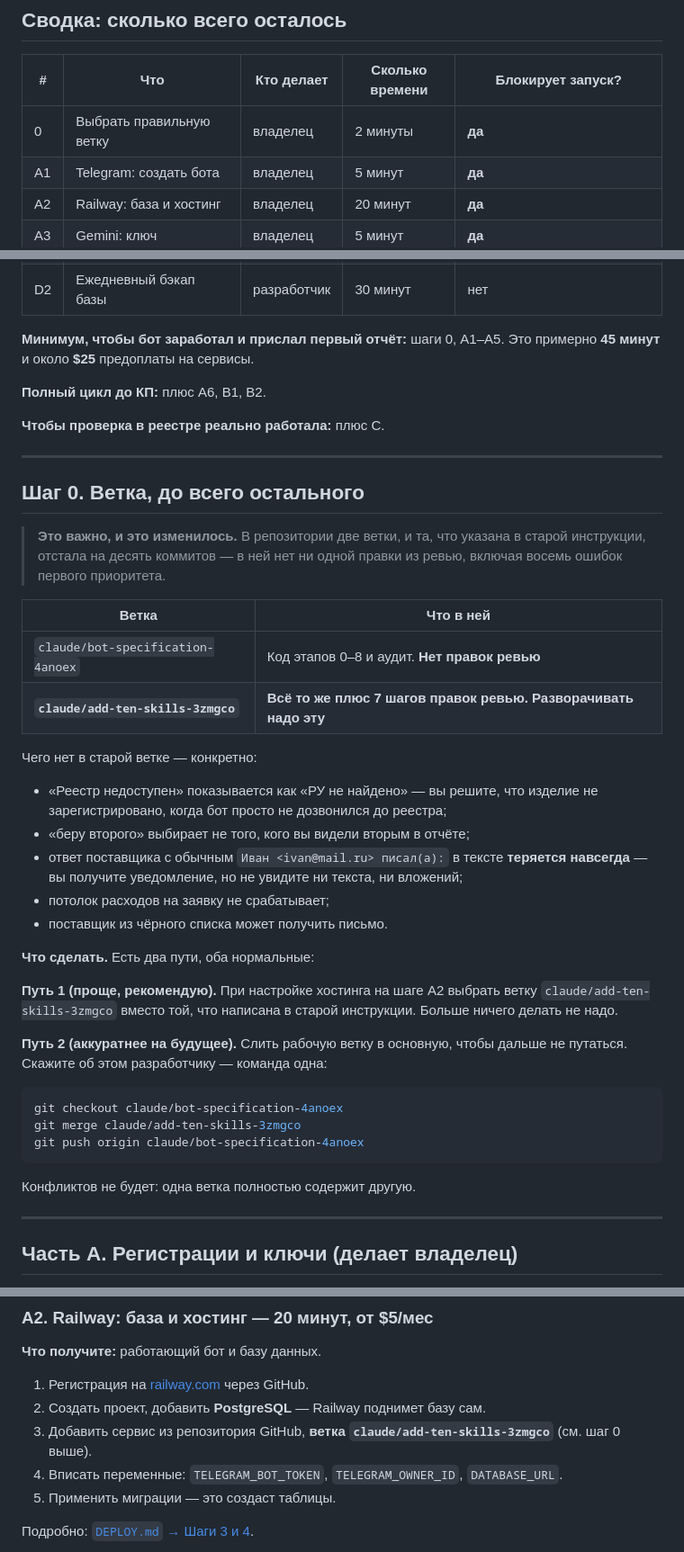
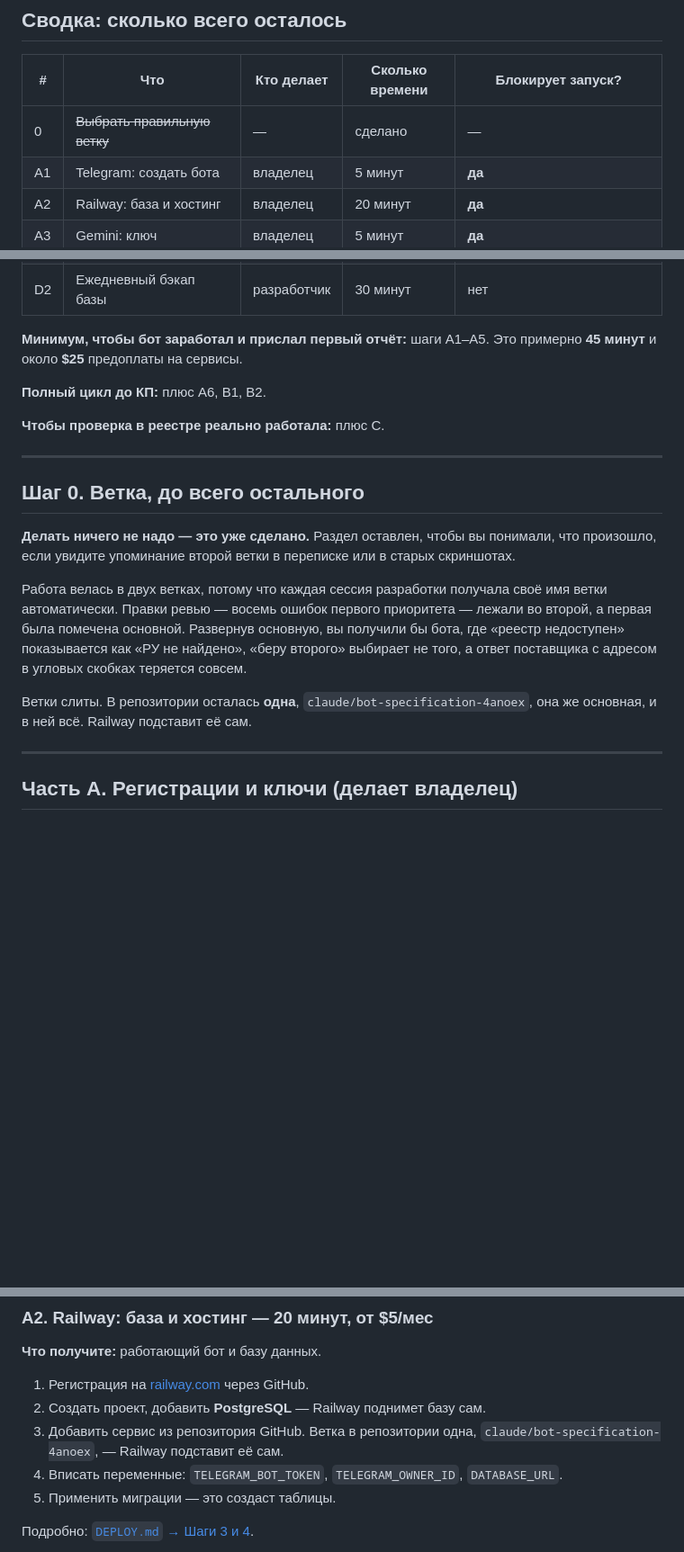
Before and after one commit to Libertad-Harbour-LLC/Medisent, a Markdown page: docs/TODO-LAUNCH.md, 3 parts joined by grey strips. Shown at 90% size. GitHub-like rendering; blank space fills up the shorter version.

Commit message:
Одна ветка в репозитории: убрать указания на вторую
Ветки сливаются в одну, поэтому документы больше не отправляют выбирать
ветку руками. DEPLOY.md 4.2: просто проверить, что выбрана единственная.
TODO-LAUNCH.md: шаг 0 сжат до объяснения, что произошло и что делать
ничего не надо, из сводки убран. README.md: абзац про выбор ветки снят.

Co-Authored-By: Claude Opus 5 <noreply@anthropic.com>
Claude-Session: https://claude.ai/code/session_01NNoCkxpdWhEoBcBBkey86X

````diff
--- a/docs/TODO-LAUNCH.md
+++ b/docs/TODO-LAUNCH.md
@@ -25,7 +25,7 @@
 
 | # | Что | Кто делает | Сколько времени | Блокирует запуск? |
 |---|---|---|---|---|
-| 0 | Выбрать правильную ветку | владелец | 2 минуты | **да** |
+| 0 | ~~Выбрать правильную ветку~~ | — | сделано | — |
 | A1 | Telegram: создать бота | владелец | 5 минут | **да** |
 | A2 | Railway: база и хостинг | владелец | 20 минут | **да** |
 | A3 | Gemini: ключ | владелец | 5 минут | **да** |
@@ -39,7 +39,7 @@
 | D1 | Свои тексты промптов | владелец | когда захочется | нет |
 | D2 | Ежедневный бэкап базы | разработчик | 30 минут | нет |
 
-**Минимум, чтобы бот заработал и прислал первый отчёт:** шаги 0, A1–A5. Это
+**Минимум, чтобы бот заработал и прислал первый отчёт:** шаги A1–A5. Это
 примерно **45 минут** и около **$25** предоплаты на сервисы.
 
 **Полный цикл до КП:** плюс A6, B1, B2.
@@ -50,41 +50,19 @@
 
 ## Шаг 0. Ветка, до всего остального
 
-> **Это важно, и это изменилось.** В репозитории две ветки, и та, что указана в
-> старой инструкции, отстала на десять коммитов — в ней нет ни одной правки из
-> ревью, включая восемь ошибок первого приоритета.
+**Делать ничего не надо — это уже сделано.** Раздел оставлен, чтобы вы понимали,
+что произошло, если увидите упоминание второй ветки в переписке или в старых
+скриншотах.
 
-| Ветка | Что в ней |
-|---|---|
-| `claude/bot-specification-4anoex` | Код этапов 0–8 и аудит. **Нет правок ревью** |
-| **`claude/add-ten-skills-3zmgco`** | **Всё то же плюс 7 шагов правок ревью. Разворачивать надо эту** |
+Работа велась в двух ветках, потому что каждая сессия разработки получала своё
+имя ветки автоматически. Правки ревью — восемь ошибок первого приоритета —
+лежали во второй, а первая была помечена основной. Развернув основную, вы
+получили бы бота, где «реестр недоступен» показывается как «РУ не найдено»,
+«беру второго» выбирает не того, а ответ поставщика с адресом в угловых скобках
+теряется совсем.
 
-Чего нет в старой ветке — конкретно:
-
-- «Реестр недоступен» показывается как «РУ не найдено» — вы решите, что изделие
-  не зарегистрировано, когда бот просто не дозвонился до реестра;
-- «беру второго» выбирает не того, кого вы видели вторым в отчёте;
-- ответ поставщика с обычным `Иван <ivan@mail.ru> писал(а):` в тексте **теряется
-  навсегда** — вы получите уведомление, но не увидите ни текста, ни вложений;
-- потолок расходов на заявку не срабатывает;
-- поставщик из чёрного списка может получить письмо.
-
-**Что сделать.** Есть два пути, оба нормальные:
-
-**Путь 1 (проще, рекомендую).** При настройке хостинга на шаге A2 выбрать ветку
-`claude/add-ten-skills-3zmgco` вместо той, что написана в старой инструкции.
-Больше ничего делать не надо.
-
-**Путь 2 (аккуратнее на будущее).** Слить рабочую ветку в основную, чтобы
-дальше не путаться. Скажите об этом разработчику — команда одна:
-
-```bash
-git checkout claude/bot-specification-4anoex
-git merge claude/add-ten-skills-3zmgco
-git push origin claude/bot-specification-4anoex
-```
-
-Конфликтов не будет: одна ветка полностью содержит другую.
+Ветки слиты. В репозитории осталась **одна**, `claude/bot-specification-4anoex`,
+она же основная, и в ней всё. Railway подставит её сам.
 
 ---
 
@@ -112,8 +90,8 @@ git push origin claude/bot-specification-4anoex
 
 1. Регистрация на [railway.com](https://railway.com) через GitHub.
 2. Создать проект, добавить **PostgreSQL** — Railway поднимет базу сам.
-3. Добавить сервис из репозитория GitHub, **ветка `claude/add-ten-skills-3zmgco`**
-   (см. шаг 0 выше).
+3. Добавить сервис из репозитория GitHub. Ветка в репозитории одна,
+   `claude/bot-specification-4anoex`, — Railway подставит её сам.
 4. Вписать переменные: `TELEGRAM_BOT_TOKEN`, `TELEGRAM_OWNER_ID`, `DATABASE_URL`.
 5. Применить миграции — это создаст таблицы.
 
````
Also changed, not shown: README.md (+0 -4 lines), docs/DEPLOY.md (+3 -7 lines).
